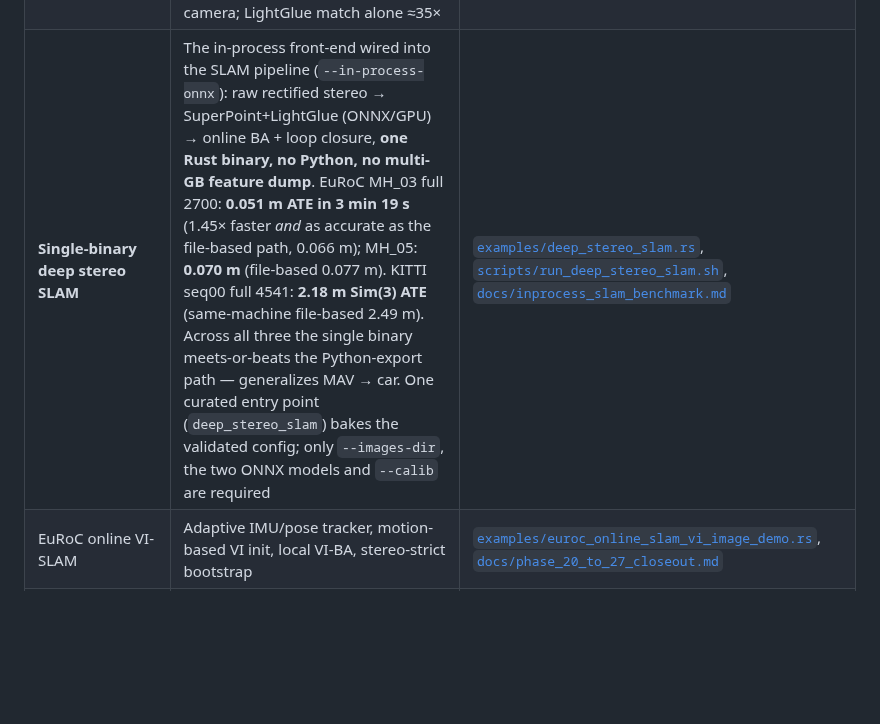
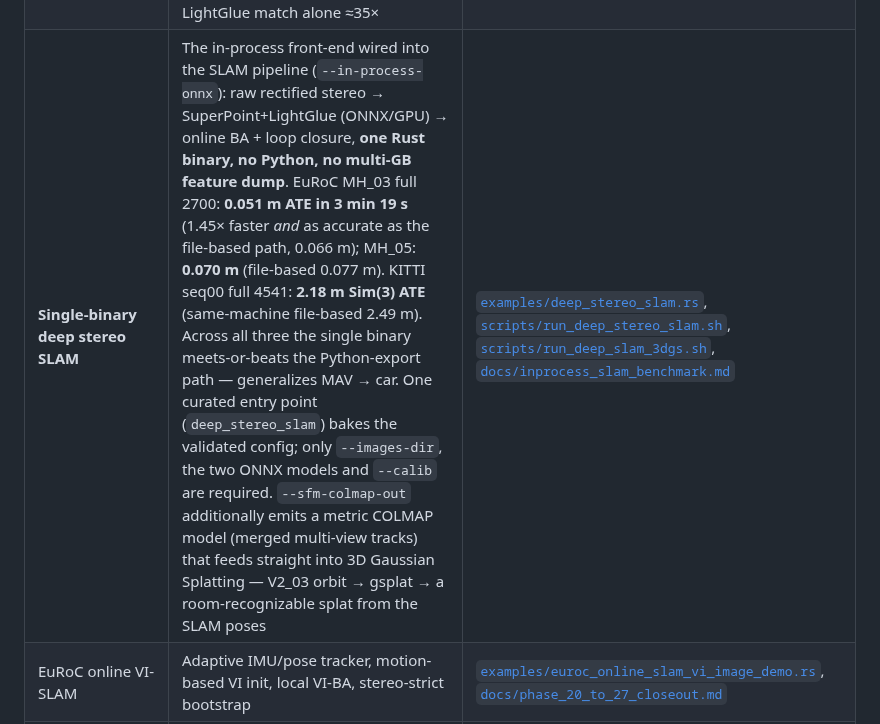
Before and after one commit to rsasaki0109/visloc-rs, a Markdown page: README.md, the part around the change. Rendered like a GitHub page; blank space fills up the shorter version.

```diff
--- a/README.md
+++ b/README.md
@@ -210,7 +210,7 @@ the full index (including synthetic correctness demos) lives in
 | **SfM → 3DGS (crisp, real building)** | The unordered-SfM model → undistort + recolour → gsplat **DefaultStrategy + degree-3 SH** → a photorealistic 3D Gaussian Splat. Reproduced on two real buildings (South-Building `SIMPLE_RADIAL`, Gerrard-Hall `OPENCV`) from the *same one command*. The crisp lever is the trainer's adaptive densification, *not* SfM precision (1.4 px and 0.66 px models render identically) | [`scripts/run_south_building_3dgs.sh`](scripts/run_south_building_3dgs.sh), [`scripts/gsplat_sfm_3dgs_train.py`](scripts/gsplat_sfm_3dgs_train.py), [`docs/unordered_sfm_benchmark.md`](docs/unordered_sfm_benchmark.md#photorealistic-3d-gaussian-splatting-from-the-sfm-model) |
 | **In-process SuperPoint (CUDA, real-time)** | The deep feature front-end run *inside the process* via ONNX Runtime — no Python, no multi-GB feature export. EuRoC MH_03 752×480, top-1500: CPU **6 fps → CUDA 135 fps (≈22×)**, 6.7× over the 20 Hz camera rate; CPU/CUDA features identical | [`scripts/export_superpoint_onnx.py`](scripts/export_superpoint_onnx.py), [`scripts/run_superpoint_onnx_throughput.sh`](scripts/run_superpoint_onnx_throughput.sh), [`docs/superpoint_onnx_cuda_benchmark.md`](docs/superpoint_onnx_cuda_benchmark.md) |
 | **In-process LightGlue → full deep front-end (CUDA, real-time)** | The learned **matcher** in-process too — the whole front-end (extract + match) in pure Rust + ONNX, **bit-identical matches to Python** (1500/1500 indices agree). MH_03: full front-end CPU **1.1 fps → CUDA 34 fps (≈31×)**, above the 20 Hz camera; LightGlue match alone ≈35× | [`scripts/export_lightglue_onnx.py`](scripts/export_lightglue_onnx.py), [`scripts/run_deep_frontend_onnx_demo.sh`](scripts/run_deep_frontend_onnx_demo.sh), [`docs/lightglue_onnx_benchmark.md`](docs/lightglue_onnx_benchmark.md) |
-| **Single-binary deep stereo SLAM** | The in-process front-end wired into the SLAM pipeline (`--in-process-onnx`): raw rectified stereo → SuperPoint+LightGlue (ONNX/GPU) → online BA + loop closure, **one Rust binary, no Python, no multi-GB feature dump**. EuRoC MH_03 full 2700: **0.051 m ATE in 3 min 19 s** (1.45× faster *and* as accurate as the file-based path, 0.066 m); MH_05: **0.070 m** (file-based 0.077 m). KITTI seq00 full 4541: **2.18 m Sim(3) ATE** (same-machine file-based 2.49 m). Across all three the single binary meets-or-beats the Python-export path — generalizes MAV → car. One curated entry point (`deep_stereo_slam`) bakes the validated config; only `--images-dir`, the two ONNX models and `--calib` are required | [`examples/deep_stereo_slam.rs`](examples/deep_stereo_slam.rs), [`scripts/run_deep_stereo_slam.sh`](scripts/run_deep_stereo_slam.sh), [`docs/inprocess_slam_benchmark.md`](docs/inprocess_slam_benchmark.md) |
+| **Single-binary deep stereo SLAM** | The in-process front-end wired into the SLAM pipeline (`--in-process-onnx`): raw rectified stereo → SuperPoint+LightGlue (ONNX/GPU) → online BA + loop closure, **one Rust binary, no Python, no multi-GB feature dump**. EuRoC MH_03 full 2700: **0.051 m ATE in 3 min 19 s** (1.45× faster *and* as accurate as the file-based path, 0.066 m); MH_05: **0.070 m** (file-based 0.077 m). KITTI seq00 full 4541: **2.18 m Sim(3) ATE** (same-machine file-based 2.49 m). Across all three the single binary meets-or-beats the Python-export path — generalizes MAV → car. One curated entry point (`deep_stereo_slam`) bakes the validated config; only `--images-dir`, the two ONNX models and `--calib` are required. `--sfm-colmap-out` additionally emits a metric COLMAP model (merged multi-view tracks) that feeds straight into 3D Gaussian Splatting — V2_03 orbit → gsplat → a room-recognizable splat from the SLAM poses | [`examples/deep_stereo_slam.rs`](examples/deep_stereo_slam.rs), [`scripts/run_deep_stereo_slam.sh`](scripts/run_deep_stereo_slam.sh), [`scripts/run_deep_slam_3dgs.sh`](scripts/run_deep_slam_3dgs.sh), [`docs/inprocess_slam_benchmark.md`](docs/inprocess_slam_benchmark.md) |
 | EuRoC online VI-SLAM | Adaptive IMU/pose tracker, motion-based VI init, local VI-BA, stereo-strict bootstrap | [`examples/euroc_online_slam_vi_image_demo.rs`](examples/euroc_online_slam_vi_image_demo.rs), [`docs/phase_20_to_27_closeout.md`](docs/phase_20_to_27_closeout.md) |
 | Outlier-robust PGO (GNC) | Wrong loop closures into a real `.g2o` graph; `sphere2500` +30: L2 **89×** baseline, GNC **1.0×** | [`examples/pgo_g2o_robust_benchmark.rs`](examples/pgo_g2o_robust_benchmark.rs) |
 | GNSS-prior moving-camera tracking | Image sequence + GNSS-derived submap narrowing, writes an `index.html` dashboard | [`examples/track_sequence_with_gnss_prior.rs`](examples/track_sequence_with_gnss_prior.rs), [`docs/gnss_demo.md`](docs/gnss_demo.md) |
```
Also changed, not shown: docs/inprocess_slam_benchmark.md (+32 -0 lines), docs/assets/deep_stereo_slam_v203_3dgs.png (added), 1 other file.
